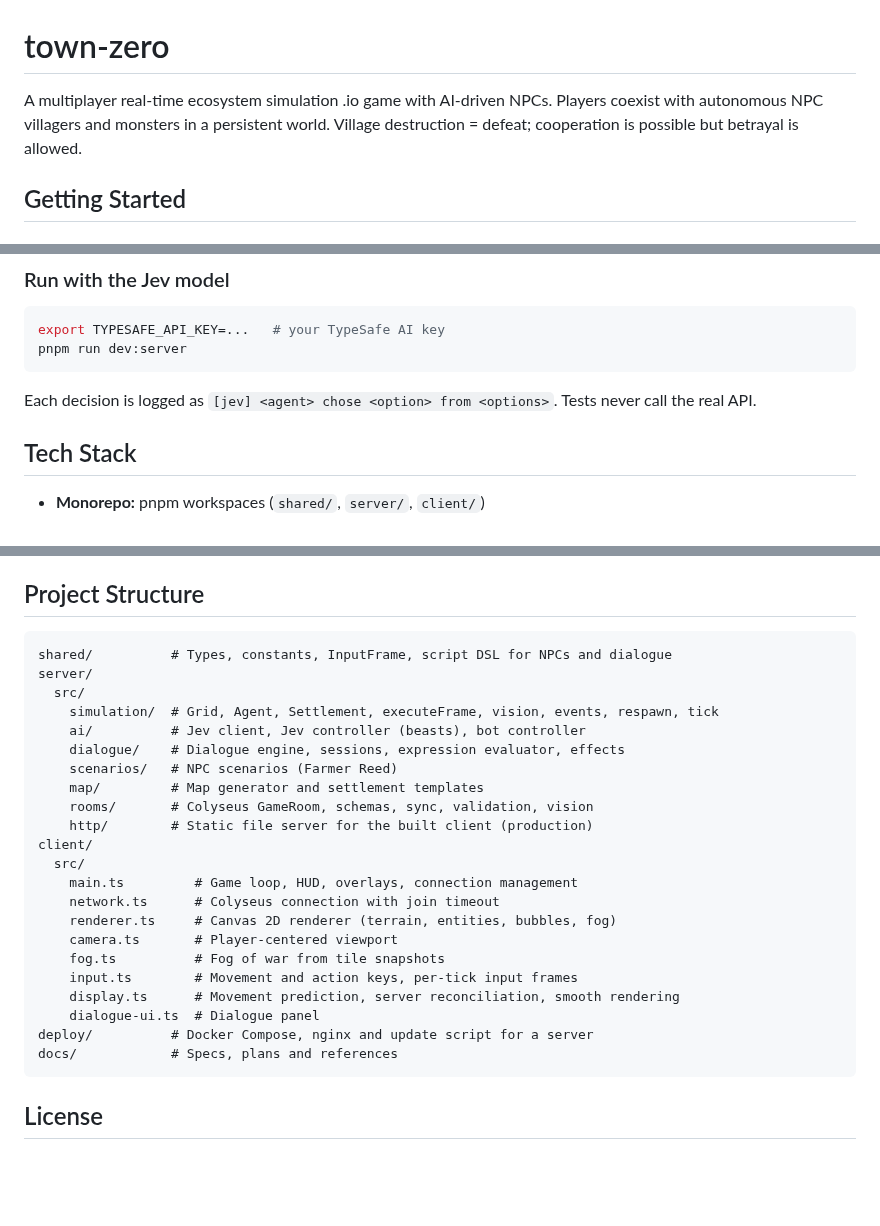
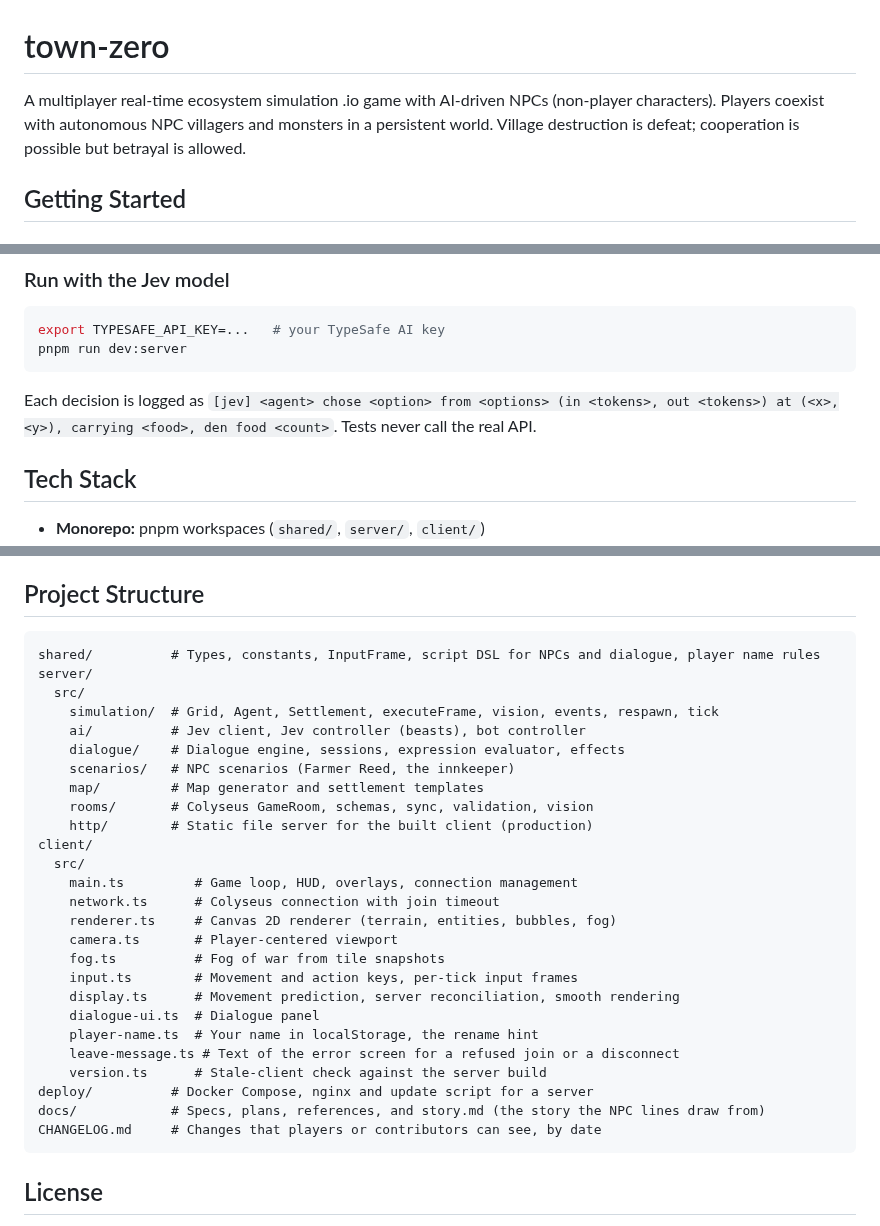
Before and after one commit to caasi/town-zero, a Markdown page: README.md, 3 parts joined by grey strips. Drawn GitHub-style; blank space fills up the shorter version.

````diff
--- a/README.md
+++ b/README.md
@@ -1,6 +1,6 @@
 # town-zero
 
-A multiplayer real-time ecosystem simulation .io game with AI-driven NPCs. Players coexist with autonomous NPC villagers and monsters in a persistent world. Village destruction = defeat; cooperation is possible but betrayal is allowed.
+A multiplayer real-time ecosystem simulation .io game with AI-driven NPCs (non-player characters). Players coexist with autonomous NPC villagers and monsters in a persistent world. Village destruction is defeat; cooperation is possible but betrayal is allowed.
 
 ## Getting Started
 
@@ -88,7 +93,7 @@ export TYPESAFE_API_KEY=...   # your TypeSafe AI key
 pnpm run dev:server
 ```
 
-Each decision is logged as `[jev] <agent> chose <option> from <options>`. Tests never call the real API.
+Each decision is logged as `[jev] <agent> chose <option> from <options> (in <tokens>, out <tokens>) at (<x>,<y>), carrying <food>, den food <count>`. Tests never call the real API.
 
 ## Tech Stack
 
@@ -102,13 +107,13 @@ Each decision is logged as `[jev] <agent> chose <option> from <options>`. Tests
 ## Project Structure
 
 ```
-shared/          # Types, constants, InputFrame, script DSL for NPCs and dialogue
+shared/          # Types, constants, InputFrame, script DSL for NPCs and dialogue, player name rules
 server/
   src/
     simulation/  # Grid, Agent, Settlement, executeFrame, vision, events, respawn, tick
     ai/          # Jev client, Jev controller (beasts), bot controller
     dialogue/    # Dialogue engine, sessions, expression evaluator, effects
-    scenarios/   # NPC scenarios (Farmer Reed)
+    scenarios/   # NPC scenarios (Farmer Reed, the innkeeper)
     map/         # Map generator and settlement templates
     rooms/       # Colyseus GameRoom, schemas, sync, validation, vision
     http/        # Static file server for the built client (production)
@@ -122,8 +127,12 @@ client/
     input.ts        # Movement and action keys, per-tick input frames
     display.ts      # Movement prediction, server reconciliation, smooth rendering
     dialogue-ui.ts  # Dialogue panel
+    player-name.ts  # Your name in localStorage, the rename hint
+    leave-message.ts # Text of the error screen for a refused join or a disconnect
+    version.ts      # Stale-client check against the server build
 deploy/          # Docker Compose, nginx and update script for a server
-docs/            # Specs, plans and references
+docs/            # Specs, plans, references, and story.md (the story the NPC lines draw from)
+CHANGELOG.md     # Changes that players or contributors can see, by date
 ```
 
 ## License
````
Also changed, not shown: other parts of README.md (+14 -9 lines), CLAUDE.md (+10 -10 lines).
